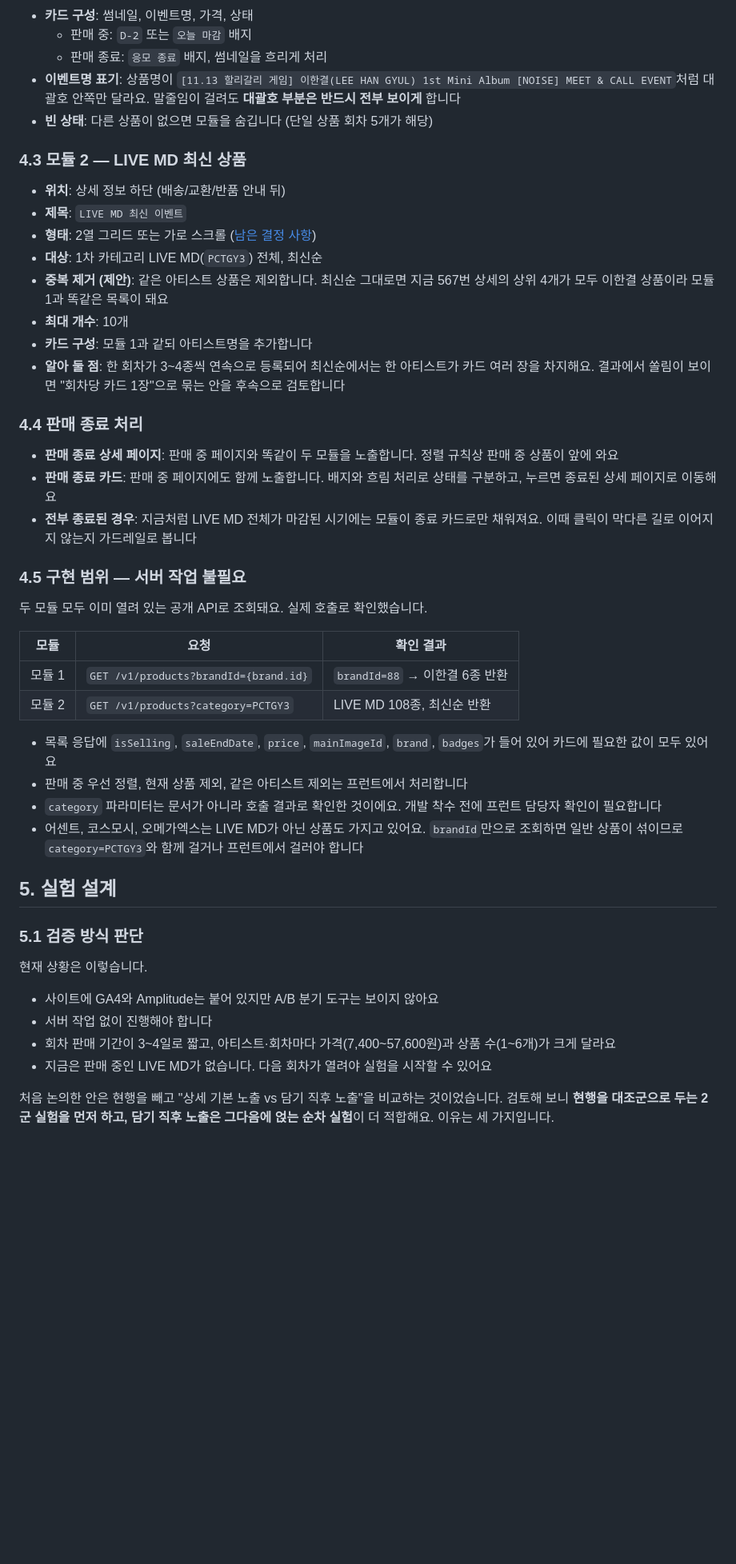
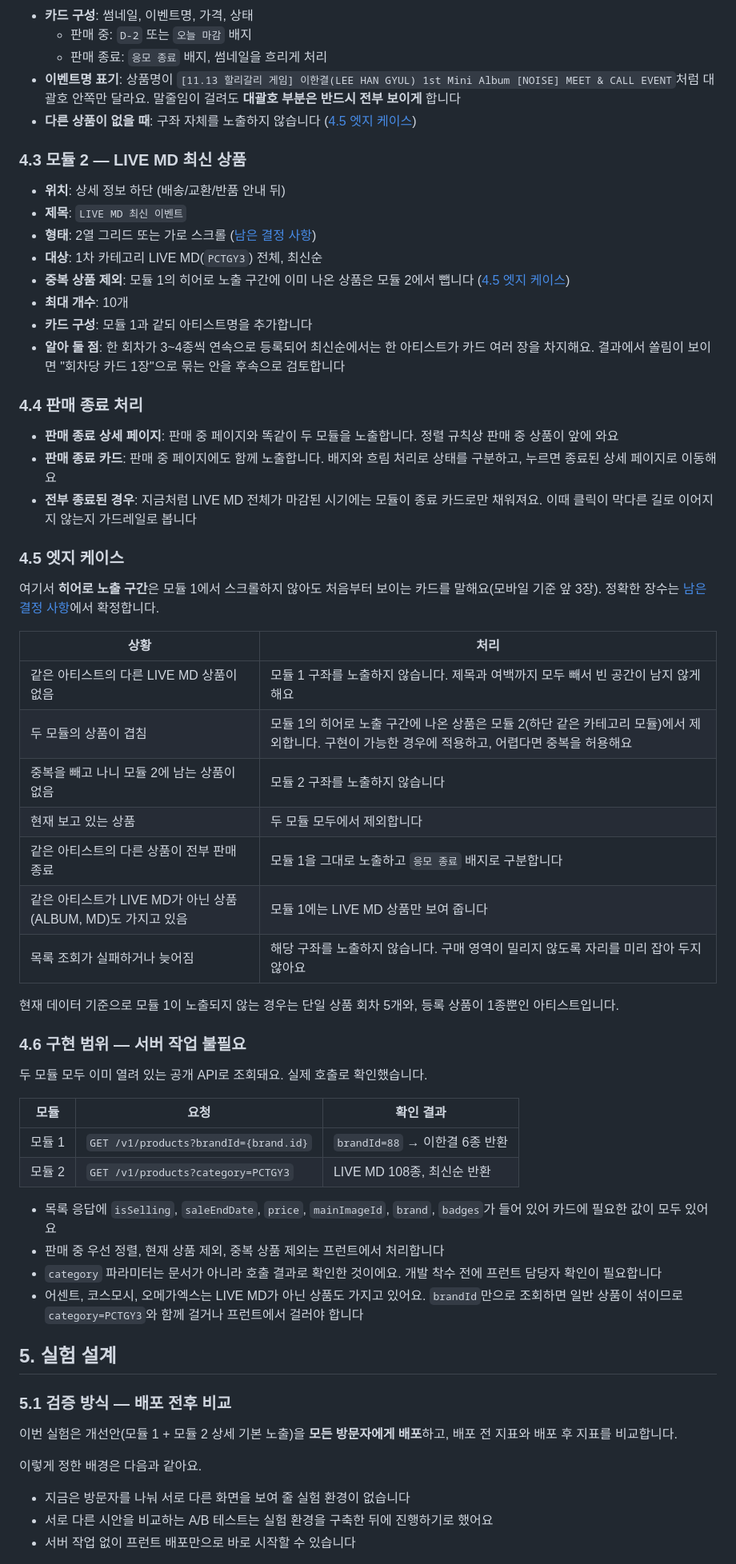
Before and after one commit to sirasolfa/shop-lab, a Markdown page: docs/experiments/live-md-related-products.md, the part around one of its changes. Shown at 80% size. Rendered like a GitHub page; blank space fills up the shorter version.

```diff
--- a/docs/experiments/live-md-related-products.md
+++ b/docs/experiments/live-md-related-products.md
@@ -105,7 +108,7 @@ H3는 팬이 여러 아티스트를 동시에 좋아한다는 전제에 기대
   - 판매 중: `D-2` 또는 `오늘 마감` 배지
   - 판매 종료: `응모 종료` 배지, 썸네일을 흐리게 처리
 - **이벤트명 표기**: 상품명이 `[11.13 할리갈리 게임] 이한결(LEE HAN GYUL) 1st Mini Album [NOISE] MEET & CALL EVENT`처럼 대괄호 안쪽만 달라요. 말줄임이 걸려도 **대괄호 부분은 반드시 전부 보이게** 합니다
-- **빈 상태**: 다른 상품이 없으면 모듈을 숨깁니다 (단일 상품 회차 5개가 해당)
+- **다른 상품이 없을 때**: 구좌 자체를 노출하지 않습니다 ([4.5 엣지 케이스](#45-엣지-케이스))
 
 ### 4.3 모듈 2 — LIVE MD 최신 상품
 
@@ -113,7 +116,7 @@ H3는 팬이 여러 아티스트를 동시에 좋아한다는 전제에 기대
 - **제목**: `LIVE MD 최신 이벤트`
 - **형태**: 2열 그리드 또는 가로 스크롤 ([남은 결정 사항](#9-남은-결정-사항))
 - **대상**: 1차 카테고리 LIVE MD(`PCTGY3`) 전체, 최신순
-- **중복 제거 (제안)**: 같은 아티스트 상품은 제외합니다. 최신순 그대로면 지금 567번 상세의 상위 4개가 모두 이한결 상품이라 모듈 1과 똑같은 목록이 돼요
+- **중복 상품 제외**: 모듈 1의 히어로 노출 구간에 이미 나온 상품은 모듈 2에서 뺍니다 ([4.5 엣지 케이스](#45-엣지-케이스))
 - **최대 개수**: 10개
 - **카드 구성**: 모듈 1과 같되 아티스트명을 추가합니다
 - **알아 둘 점**: 한 회차가 3~4종씩 연속으로 등록되어 최신순에서는 한 아티스트가 카드 여러 장을 차지해요. 결과에서 쏠림이 보이면 "회차당 카드 1장"으로 묶는 안을 후속으로 검토합니다
@@ -124,7 +127,23 @@ H3는 팬이 여러 아티스트를 동시에 좋아한다는 전제에 기대
 - **판매 종료 카드**: 판매 중 페이지에도 함께 노출합니다. 배지와 흐림 처리로 상태를 구분하고, 누르면 종료된 상세 페이지로 이동해요
 - **전부 종료된 경우**: 지금처럼 LIVE MD 전체가 마감된 시기에는 모듈이 종료 카드로만 채워져요. 이때 클릭이 막다른 길로 이어지지 않는지 가드레일로 봅니다
 
-### 4.5 구현 범위 — 서버 작업 불필요
+### 4.5 엣지 케이스
+
+여기서 **히어로 노출 구간**은 모듈 1에서 스크롤하지 않아도 처음부터 보이는 카드를 말해요(모바일 기준 앞 3장). 정확한 장수는 [남은 결정 사항](#9-남은-결정-사항)에서 확정합니다.
+
+| 상황 | 처리 |
+|---|---|
+| 같은 아티스트의 다른 LIVE MD 상품이 없음 | 모듈 1 구좌를 노출하지 않습니다. 제목과 여백까지 모두 빼서 빈 공간이 남지 않게 해요 |
+| 두 모듈의 상품이 겹침 | 모듈 1의 히어로 노출 구간에 나온 상품은 모듈 2(하단 같은 카테고리 모듈)에서 제외합니다. 구현이 가능한 경우에 적용하고, 어렵다면 중복을 허용해요 |
+| 중복을 빼고 나니 모듈 2에 남는 상품이 없음 | 모듈 2 구좌를 노출하지 않습니다 |
+| 현재 보고 있는 상품 | 두 모듈 모두에서 제외합니다 |
+| 같은 아티스트의 다른 상품이 전부 판매 종료 | 모듈 1을 그대로 노출하고 `응모 종료` 배지로 구분합니다 |
+| 같은 아티스트가 LIVE MD가 아닌 상품(ALBUM, MD)도 가지고 있음 | 모듈 1에는 LIVE MD 상품만 보여 줍니다 |
+| 목록 조회가 실패하거나 늦어짐 | 해당 구좌를 노출하지 않습니다. 구매 영역이 밀리지 않도록 자리를 미리 잡아 두지 않아요 |
+
+현재 데이터 기준으로 모듈 1이 노출되지 않는 경우는 단일 상품 회차 5개와, 등록 상품이 1종뿐인 아티스트입니다.
+
+### 4.6 구현 범위 — 서버 작업 불필요
 
 두 모듈 모두 이미 열려 있는 공개 API로 조회돼요. 실제 호출로 확인했습니다.
 
@@ -134,20 +153,19 @@ H3는 팬이 여러 아티스트를 동시에 좋아한다는 전제에 기대
 | 모듈 2 | `GET /v1/products?category=PCTGY3` | LIVE MD 108종, 최신순 반환 |
 
 - 목록 응답에 `isSelling`, `saleEndDate`, `price`, `mainImageId`, `brand`, `badges`가 들어 있어 카드에 필요한 값이 모두 있어요
-- 판매 중 우선 정렬, 현재 상품 제외, 같은 아티스트 제외는 프런트에서 처리합니다
+- 판매 중 우선 정렬, 현재 상품 제외, 중복 상품 제외는 프런트에서 처리합니다
 - `category` 파라미터는 문서가 아니라 호출 결과로 확인한 것이에요. 개발 착수 전에 프런트 담당자 확인이 필요합니다
 - 어센트, 코스모시, 오메가엑스는 LIVE MD가 아닌 상품도 가지고 있어요. `brandId`만으로 조회하면 일반 상품이 섞이므로 `category=PCTGY3`와 함께 걸거나 프런트에서 걸러야 합니다
 
 ## 5. 실험 설계
 
-### 5.1 검증 방식 판단
+### 5.1 검증 방식 — 배포 전후 비교
 
-현재 상황은 이렇습니다.
+이번 실험은 개선안(모듈 1 + 모듈 2 상세 기본 노출)을 **모든 방문자에게 배포**하고, 배포 전 지표와 배포 후 지표를 비교합니다.
 
-- 사이트에 GA4와 Amplitude는 붙어 있지만 A/B 분기 도구는 보이지 않아요
-- 서버 작업 없이 진행해야 합니다
-- 회차 판매 기간이 3~4일로 짧고, 아티스트·회차마다 가격(7,400~57,600원)과 상품 수(1~6개)가 크게 달라요
-- 지금은 판매 중인 LIVE MD가 없습니다. 다음 회차가 열려야 실험을 시작할 수 있어요
+이렇게 정한 배경은 다음과 같아요.
 
-처음 논의한 안은 현행을 빼고 "상세 기본 노출 vs 담기 직후 노출"을 비교하는 것이었습니다. 검토해 보니 **현행을 대조군으로 두는 2군 실험을 먼저 하고, 담기 직후 노출은 그다음에 얹는 순차 실험**이 더 적합해요. 이유는 세 가지입니다.
+- 지금은 방문자를 나눠 서로 다른 화면을 보여 줄 실험 환경이 없습니다
+- 서로 다른 시안을 비교하는 A/B 테스트는 실험 환경을 구축한 뒤에 진행하기로 했어요
+- 서버 작업 없이 프런트 배포만으로 바로 시작할 수 있습니다
 
```
Also changed, not shown: other parts of docs/experiments/live-md-related-products.md (+92 -74 lines).
